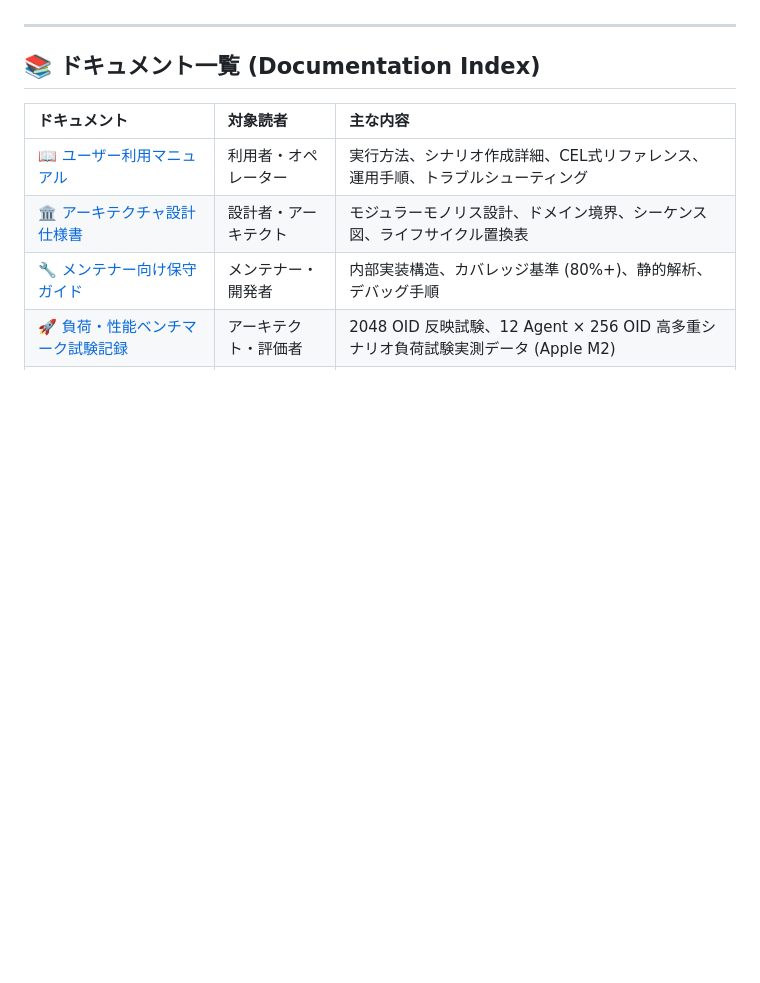
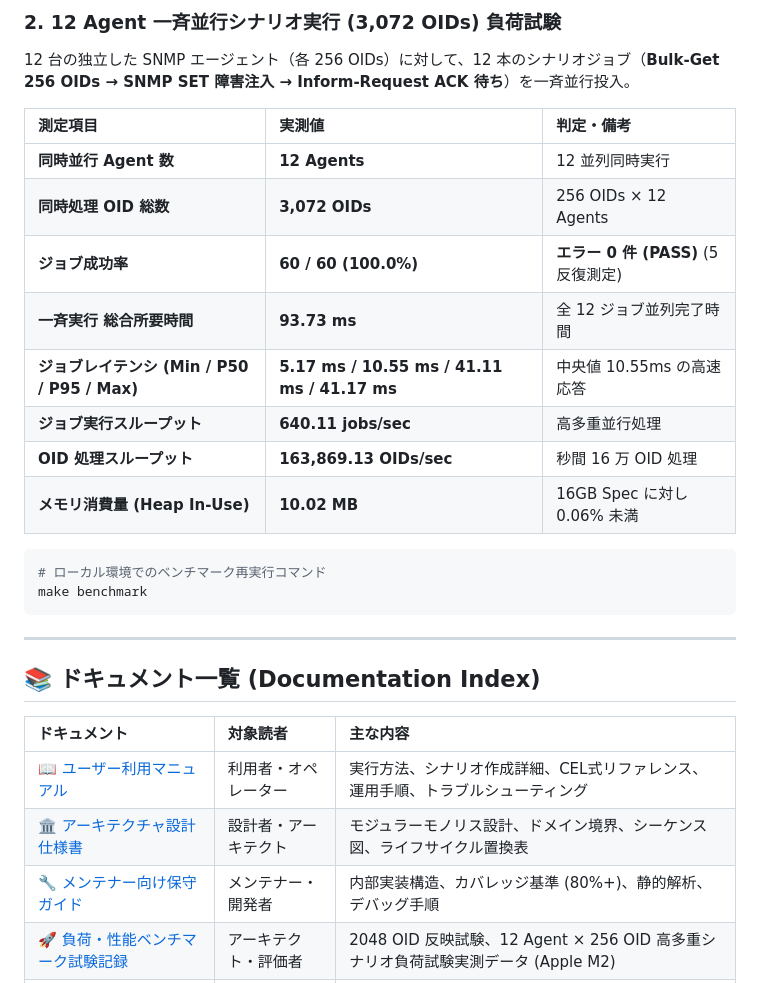
Before and after one commit to sh0jitmy/Musubi, a Markdown page: README.md, the part around the change printed below. Rendered like a GitHub page; blank space fills up the shorter version.

````diff
--- a/README.md
+++ b/README.md
@@ -272,3 +297,21 @@ Musubi には、VictoriaMetrics と連携した公式 Grafana ダッシュボー
+### 2. 12 Agent 一斉並行シナリオ実行 (3,072 OIDs) 負荷試験
+12 台の独立した SNMP エージェント（各 256 OIDs）に対して、12 本のシナリオジョブ（**Bulk-Get 256 OIDs → SNMP SET 障害注入 → Inform-Request ACK 待ち**）を一斉並行投入。
+
+| 測定項目 | 実測値 | 判定・備考 |
+| :--- | :--- | :--- |
+| **同時並行 Agent 数** | **12 Agents** | 12 並列同時実行 |
+| **同時処理 OID 総数** | **3,072 OIDs** | 256 OIDs × 12 Agents |
+| **ジョブ成功率** | **60 / 60 (100.0%)** | **エラー 0 件 (PASS)** (5反復測定) |
+| **一斉実行 総合所要時間** | **93.73 ms** | 全 12 ジョブ並列完了時間 |
+| **ジョブレイテンシ (Min / P50 / P95 / Max)** | **5.17 ms / 10.55 ms / 41.11 ms / 41.17 ms** | 中央値 10.55ms の高速応答 |
+| **ジョブ実行スループット** | **640.11 jobs/sec** | 高多重並行処理 |
+| **OID 処理スループット** | **163,869.13 OIDs/sec** | 秒間 16 万 OID 処理 |
+| **メモリ消費量 (Heap In-Use)** | **10.02 MB** | 16GB Spec に対し 0.06% 未満 |
+
+```bash
+# ローカル環境でのベンチマーク再実行コマンド
+make benchmark
+```
 
 ---
 
````
Also changed, not shown: other parts of README.md (+31 -6 lines), docs/images/grafana_dashboard.png, 5 other files.
